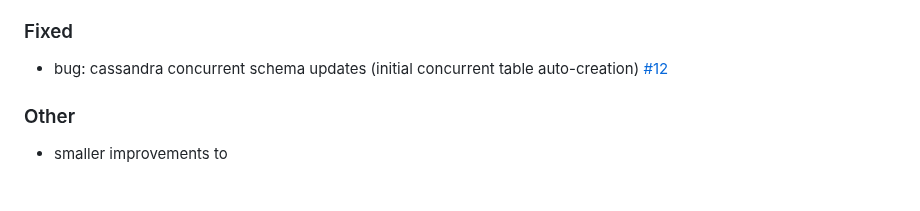
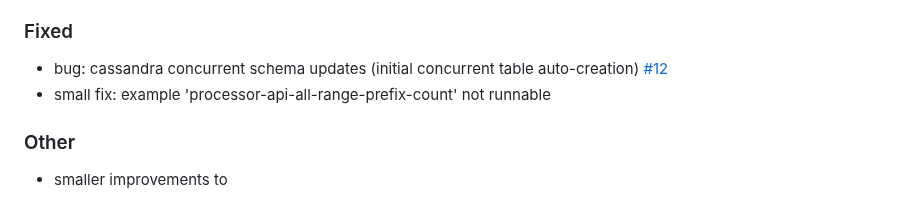
Before and after one commit to thriving-dev/kafka-streams-cassandra-state-store, a Markdown page: CHANGELOG.md, the part around the change. Rendered like a GitHub page.

Commit message:
chore: prepares changelog for planned `0.4.0` release

```diff
--- a/CHANGELOG.md
+++ b/CHANGELOG.md
@@ -19,6 +19,7 @@ and this project adheres to [Semantic Versioning](https://semver.org/spec/v2.0.0
 
 ### Fixed
 - bug: cassandra concurrent schema updates (initial concurrent table auto-creation) [#12](https://github.com/thriving-dev/kafka-streams-cassandra-state-store/issues/12)
+- small fix: example 'processor-api-all-range-prefix-count' not runnable
 
 ### Other
 - smaller improvements to
```
